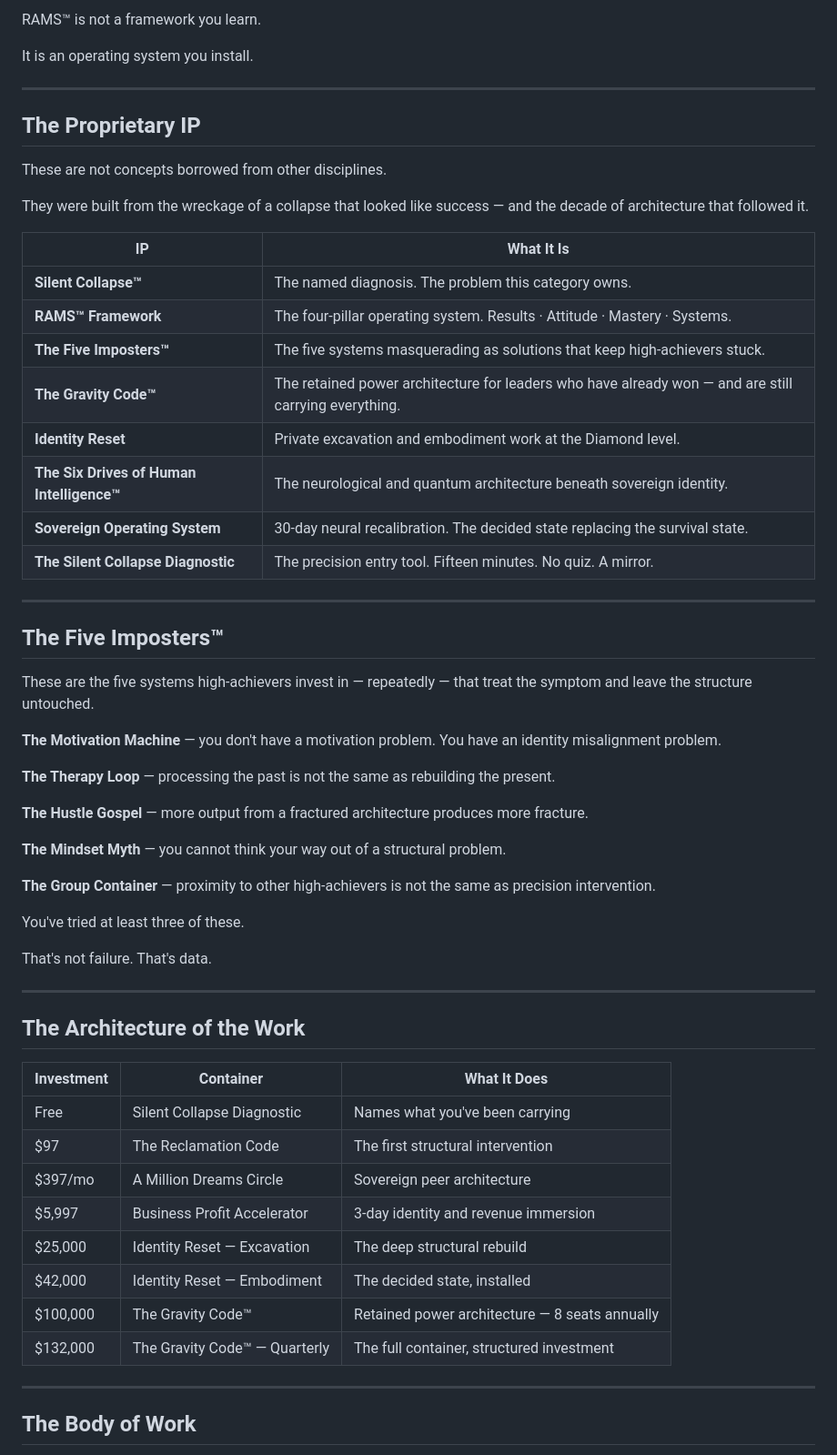
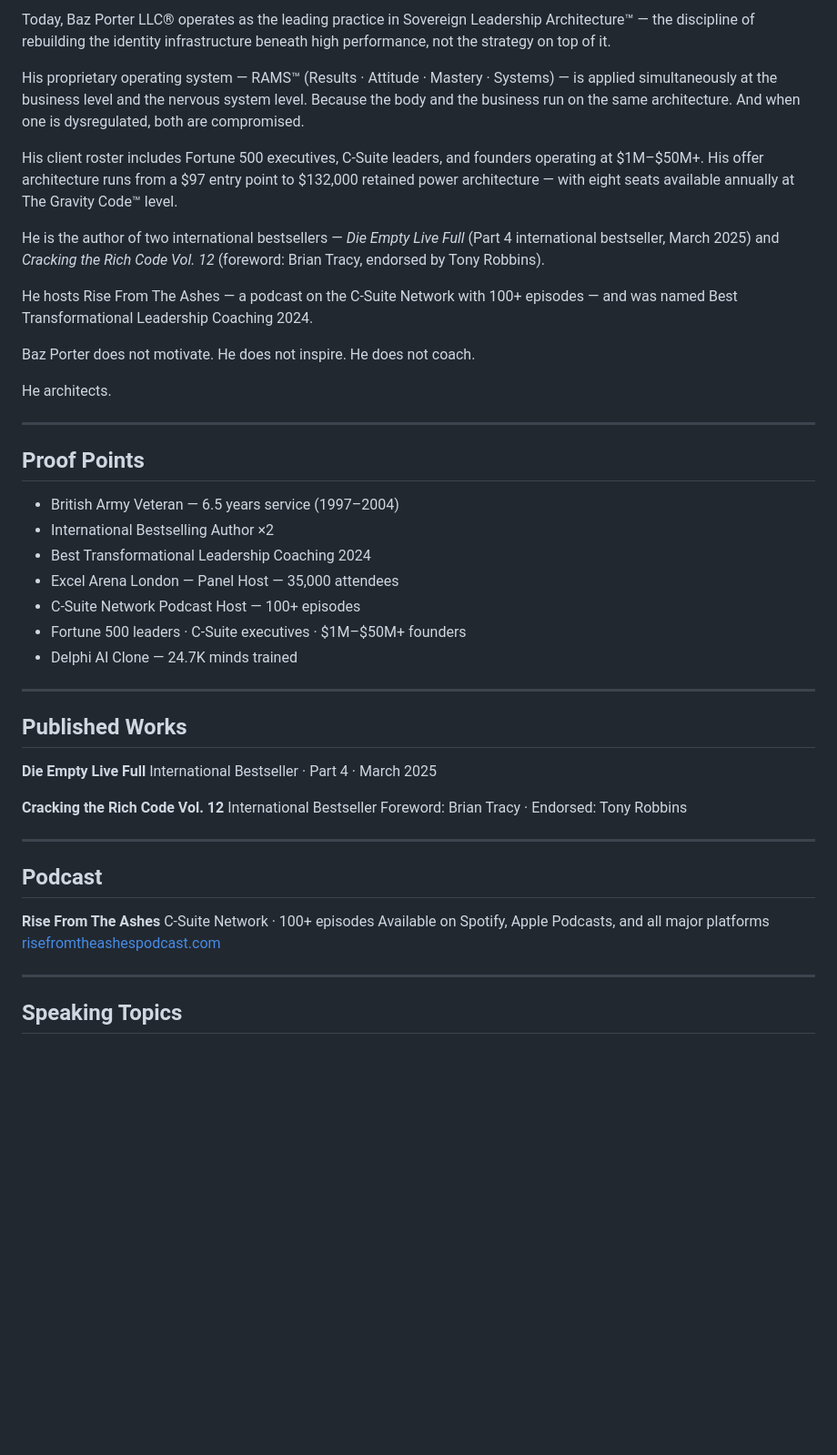
Before and after one commit to baz-stack/sovereign-leadership-architecture, a Markdown page: README.md, the part around one of its changes. Shown at 91% size. GitHub-like rendering; blank space fills up the shorter version.

Commit message:
Revise README for Baz Porter's public profile
Updated the README to reflect Baz Porter's public profile and offerings, including a new structure and content for clarity.

```diff
--- a/README.md
+++ b/README.md
@@ -94,70 +65,68 @@ When one is dysregulated, both are compromised.
 
-RAMS™ is not a framework you learn.
+Today, Baz Porter LLC® operates as the leading practice in
+Sovereign Leadership Architecture™ — the discipline of
+rebuilding the identity infrastructure beneath high
+performance, not the strategy on top of it.
 
-It is an operating system you install.
+His proprietary operating system — RAMS™ (Results · Attitude ·
+Mastery · Systems) — is applied simultaneously at the
+business level and the nervous system level. Because the
+body and the business run on the same architecture. And
+when one is dysregulated, both are compromised.
+
+His client roster includes Fortune 500 executives, C-Suite
+leaders, and founders operating at $1M–$50M+. His offer
+architecture runs from a $97 entry point to $132,000 retained
+power architecture — with eight seats available annually
+at The Gravity Code™ level.
+
+He is the author of two international bestsellers —
+*Die Empty Live Full* (Part 4 international bestseller,
+March 2025) and *Cracking the Rich Code Vol. 12* (foreword:
+Brian Tracy, endorsed by Tony Robbins).
+
+He hosts Rise From The Ashes — a podcast on the C-Suite
+Network with 100+ episodes — and was named Best
+Transformational Leadership Coaching 2024.
+
+Baz Porter does not motivate. He does not inspire. He
+does not coach.
+
+He architects.
 
 ---
 
-## The Proprietary IP
+## Proof Points
 
-These are not concepts borrowed from other disciplines.
-
-They were built from the wreckage of a collapse that looked like
-success — and the decade of architecture that followed it.
-
-| IP | What It Is |
-|---|---|
-| **Silent Collapse™** | The named diagnosis. The problem this category owns. |
-| **RAMS™ Framework** | The four-pillar operating system. Results · Attitude · Mastery · Systems. |
-| **The Five Imposters™** | The five systems masquerading as solutions that keep high-achievers stuck. |
-| **The Gravity Code™** | The retained power architecture for leaders who have already won — and are still carrying everything. |
-| **Identity Reset** | Private excavation and embodiment work at the Diamond level. |
-| **The Six Drives of Human Intelligence™** | The neurological and quantum architecture beneath sovereign identity. |
-| **Sovereign Operating System** | 30-day neural recalibration. The decided state replacing the survival state. |
-| **The Silent Collapse Diagnostic** | The precision entry tool. Fifteen minutes. No quiz. A mirror. |
+- British Army Veteran — 6.5 years service (1997–2004)
+- International Bestselling Author ×2
+- Best Transformational Leadership Coaching 2024
+- Excel Arena London — Panel Host — 35,000 attendees
+- C-Suite Network Podcast Host — 100+ episodes
+- Fortune 500 leaders · C-Suite executives · $1M–$50M+ founders
+- Delphi AI Clone — 24.7K minds trained
 
 ---
 
-## The Five Imposters™
+## Published Works
 
-These are the five systems high-achievers invest in — repeatedly —
-that treat the symptom and leave the structure untouched.
+**Die Empty Live Full**
+International Bestseller · Part 4 · March 2025
 
-**The Motivation Machine** — you don't have a motivation problem.
-You have an identity misalignment problem.
-
-**The Therapy Loop** — processing the past is not the same as
-rebuilding the present.
-
-**The Hustle Gospel** — more output from a fractured architecture
-produces more fracture.
-
-**The Mindset Myth** — you cannot think your way out of a structural
-problem.
-
-**The Group Container** — proximity to other high-achievers is not
-the same as precision intervention.
-
-You've tried at least three of these.
-
-That's not failure. That's data.
+**Cracking the Rich Code Vol. 12**
+International Bestseller
+Foreword: Brian Tracy · Endorsed: Tony Robbins
 
 ---
 
-## The Architecture of the Work
+## Podcast
 
-| Investment | Container | What It Does |
-|---|---|---|
-| Free | Silent Collapse Diagnostic | Names what you've been carrying |
-| $97 | The Reclamation Code | The first structural intervention |
-| $397/mo | A Million Dreams Circle | Sovereign peer architecture |
-| $5,997 | Business Profit Accelerator | 3-day identity and revenue immersion |
-| $25,000 | Identity Reset — Excavation | The deep structural rebuild |
-| $42,000 | Identity Reset — Embodiment | The decided state, installed |
-| $100,000 | The Gravity Code™ | Retained power architecture — 8 seats annually |
-| $132,000 | The Gravity Code™ — Quarterly | The full container, structured investment |
+**Rise From The Ashes**
+C-Suite Network · 100+ episodes
+Available on Spotify, Apple Podcasts, and all major platforms
+[risefromtheashespodcast.com](https://www.risefromtheashespodcast.com)
 
 ---
 
-## The Body of Work
+## Speaking Topics
 
```
Also changed, not shown: other parts of README.md (+87 -130 lines).
